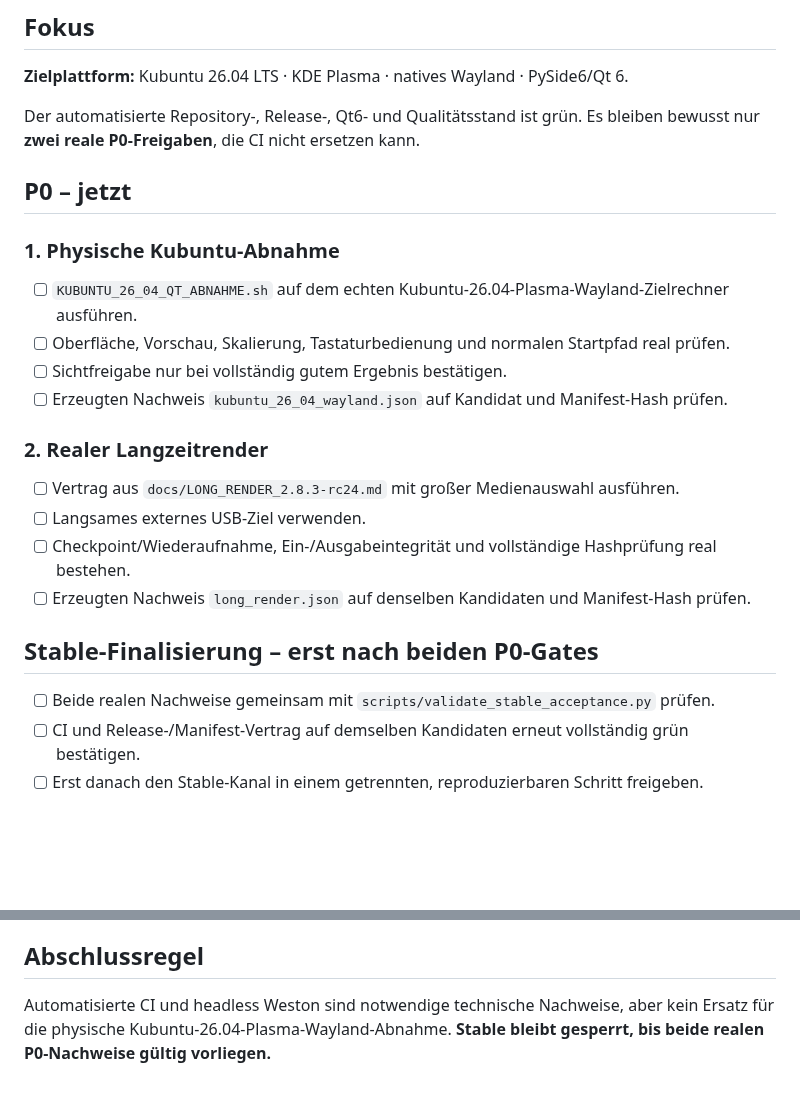
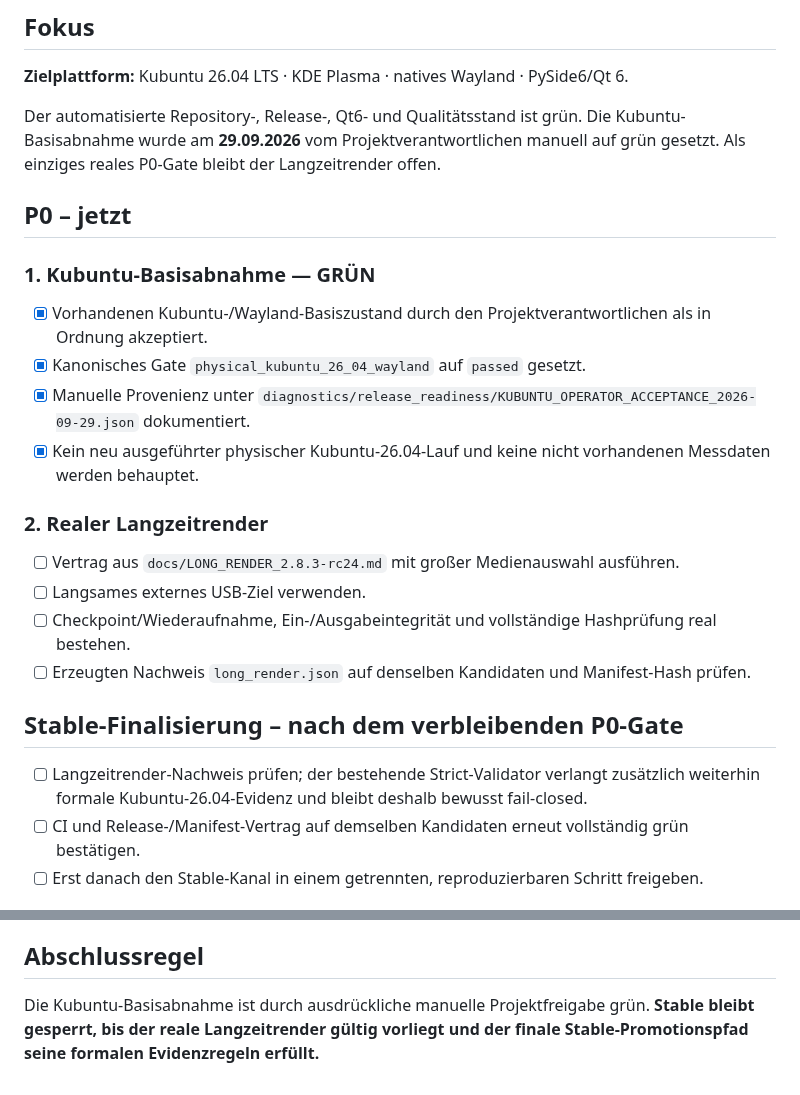
Before and after one commit to provoware/PROVOWARE_VIDEO_AUTOMATION_2026, a Markdown page: TODO.md, 2 parts joined by grey strips. GitHub-like rendering; blank space fills up the shorter version.

Commit message:
Docs: close Kubuntu acceptance TODO

```diff
--- a/TODO.md
+++ b/TODO.md
@@ -4,16 +4,16 @@
 
 **Zielplattform:** Kubuntu 26.04 LTS · KDE Plasma · natives Wayland · PySide6/Qt 6.
 
-Der automatisierte Repository-, Release-, Qt6- und Qualitätsstand ist grün. Es bleiben bewusst nur **zwei reale P0-Freigaben**, die CI nicht ersetzen kann.
+Der automatisierte Repository-, Release-, Qt6- und Qualitätsstand ist grün. Die Kubuntu-Basisabnahme wurde am **29.09.2026** vom Projektverantwortlichen manuell auf grün gesetzt. Als einziges reales P0-Gate bleibt der Langzeitrender offen.
 
 ## P0 – jetzt
 
-### 1. Physische Kubuntu-Abnahme
+### 1. Kubuntu-Basisabnahme — GRÜN
 
-- [ ] `KUBUNTU_26_04_QT_ABNAHME.sh` auf dem echten Kubuntu-26.04-Plasma-Wayland-Zielrechner ausführen.
-- [ ] Oberfläche, Vorschau, Skalierung, Tastaturbedienung und normalen Startpfad real prüfen.
-- [ ] Sichtfreigabe nur bei vollständig gutem Ergebnis bestätigen.
-- [ ] Erzeugten Nachweis `kubuntu_26_04_wayland.json` auf Kandidat und Manifest-Hash prüfen.
+- [x] Vorhandenen Kubuntu-/Wayland-Basiszustand durch den Projektverantwortlichen als in Ordnung akzeptiert.
+- [x] Kanonisches Gate `physical_kubuntu_26_04_wayland` auf `passed` gesetzt.
+- [x] Manuelle Provenienz unter `diagnostics/release_readiness/KUBUNTU_OPERATOR_ACCEPTANCE_2026-09-29.json` dokumentiert.
+- [x] Kein neu ausgeführter physischer Kubuntu-26.04-Lauf und keine nicht vorhandenen Messdaten werden behauptet.
 
 ### 2. Realer Langzeitrender
 
@@ -22,9 +22,9 @@ Der automatisierte Repository-, Release-, Qt6- und Qualitätsstand ist grün. Es
 - [ ] Checkpoint/Wiederaufnahme, Ein-/Ausgabeintegrität und vollständige Hashprüfung real bestehen.
 - [ ] Erzeugten Nachweis `long_render.json` auf denselben Kandidaten und Manifest-Hash prüfen.
 
-## Stable-Finalisierung – erst nach beiden P0-Gates
+## Stable-Finalisierung – nach dem verbleibenden P0-Gate
 
-- [ ] Beide realen Nachweise gemeinsam mit `scripts/validate_stable_acceptance.py` prüfen.
+- [ ] Langzeitrender-Nachweis prüfen; der bestehende Strict-Validator verlangt zusätzlich weiterhin formale Kubuntu-26.04-Evidenz und bleibt deshalb bewusst fail-closed.
 - [ ] CI und Release-/Manifest-Vertrag auf demselben Kandidaten erneut vollständig grün bestätigen.
 - [ ] Erst danach den Stable-Kanal in einem getrennten, reproduzierbaren Schritt freigeben.
 
@@ -54,4 +54,4 @@ Diese Arbeiten bleiben bis zur realen Zielsystemabnahme zurückgestellt:
 
 ## Abschlussregel
 
-Automatisierte CI und headless Weston sind notwendige technische Nachweise, aber kein Ersatz für die physische Kubuntu-26.04-Plasma-Wayland-Abnahme. **Stable bleibt gesperrt, bis beide realen P0-Nachweise gültig vorliegen.**
+Die Kubuntu-Basisabnahme ist durch ausdrückliche manuelle Projektfreigabe grün. **Stable bleibt gesperrt, bis der reale Langzeitrender gültig vorliegt und der finale Stable-Promotionspfad seine formalen Evidenzregeln erfüllt.**
```
